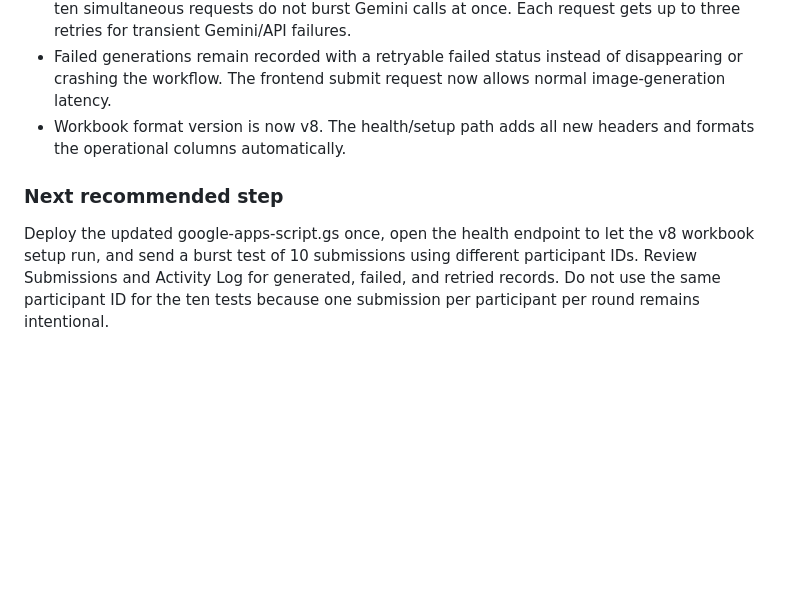
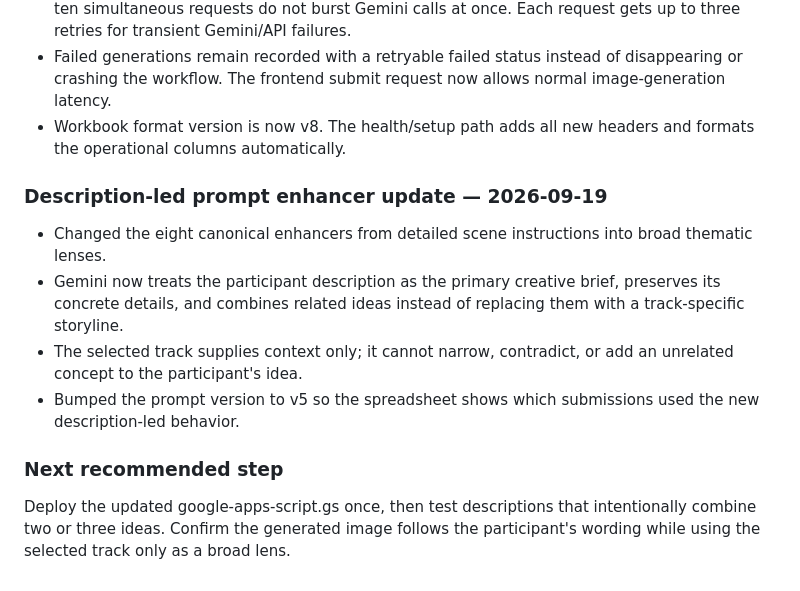
Before and after one commit to GoogleDevTeam/SaudiVision, a Markdown page: AI_HANDOFF.md, the part around the change. Rendered like a GitHub page; blank space fills up the shorter version.

Commit message:
Document description-led prompt behavior

```diff
--- a/AI_HANDOFF.md
+++ b/AI_HANDOFF.md
@@ -372,6 +372,13 @@ Before coding, inspect the latest `main` branch and the live deployment state. T
 - Failed generations remain recorded with a retryable failed status instead of disappearing or crashing the workflow. The frontend submit request now allows normal image-generation latency.
 - Workbook format version is now v8. The health/setup path adds all new headers and formats the operational columns automatically.
 
+### Description-led prompt enhancer update — 2026-09-19
+
+- Changed the eight canonical enhancers from detailed scene instructions into broad thematic lenses.
+- Gemini now treats the participant description as the primary creative brief, preserves its concrete details, and combines related ideas instead of replacing them with a track-specific storyline.
+- The selected track supplies context only; it cannot narrow, contradict, or add an unrelated concept to the participant's idea.
+- Bumped the prompt version to v5 so the spreadsheet shows which submissions used the new description-led behavior.
+
 ### Next recommended step
 
-Deploy the updated google-apps-script.gs once, open the health endpoint to let the v8 workbook setup run, and send a burst test of 10 submissions using different participant IDs. Review Submissions and Activity Log for generated, failed, and retried records. Do not use the same participant ID for the ten tests because one submission per participant per round remains intentional.
+Deploy the updated google-apps-script.gs once, then test descriptions that intentionally combine two or three ideas. Confirm the generated image follows the participant's wording while using the selected track only as a broad lens.
```
